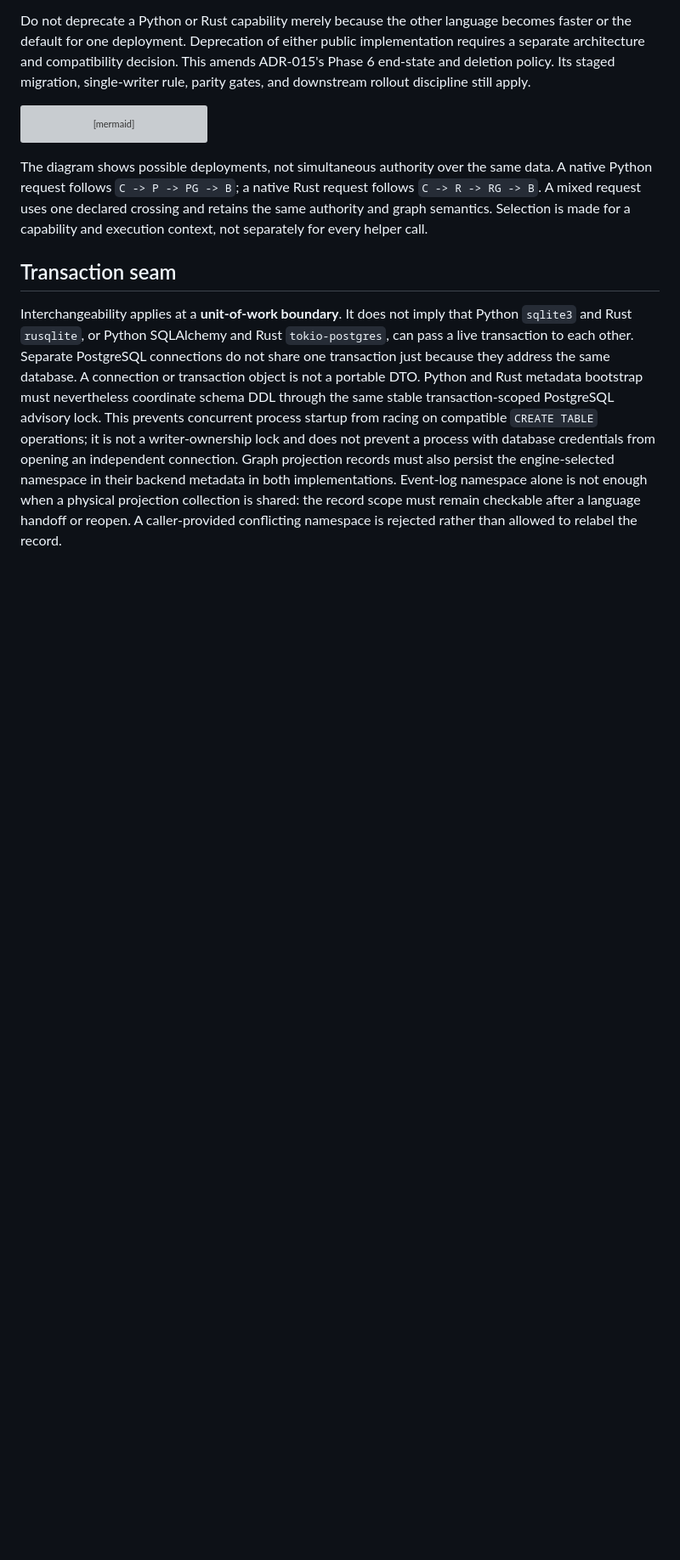
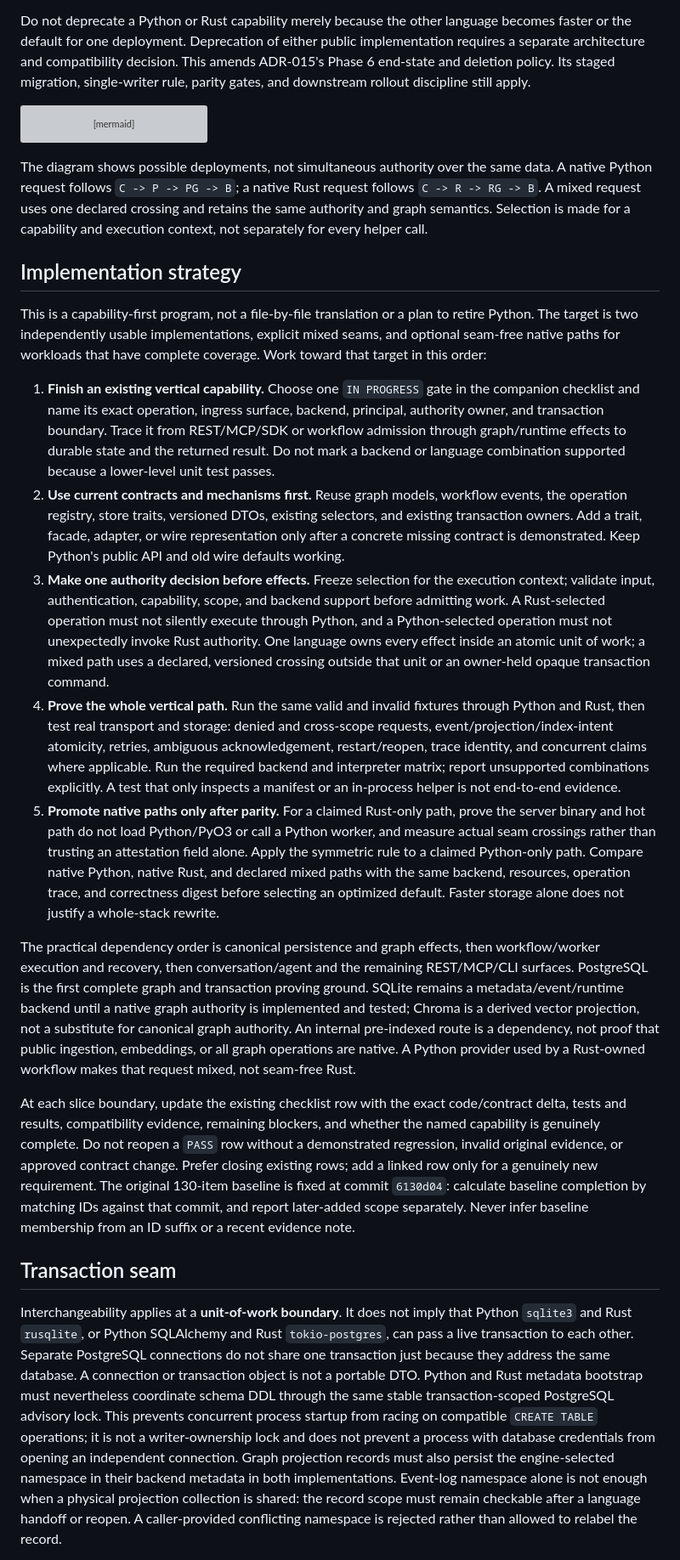
Before and after one commit to humblemat810/kogwistar, a Markdown page: kogwistar/docs/ADR-022-dual-language-capability-paths.md, the part around the change. Shown at 85% size. Drawn GitHub-style; blank space fills up the shorter version; grey boxes are pictures that could not be loaded.

Commit message:
Document capability-first dual-language strategy

```diff
--- a/kogwistar/docs/ADR-022-dual-language-capability-paths.md
+++ b/kogwistar/docs/ADR-022-dual-language-capability-paths.md
@@ -61,6 +61,67 @@ same data. A native Python request follows `C -> P -> PG -> B`; a native Rust
 request follows `C -> R -> RG -> B`. A mixed request uses one declared crossing
 and retains the same authority and graph semantics. Selection is made for a
 capability and execution context, not separately for every helper call.
+
+## Implementation strategy
+
+This is a capability-first program, not a file-by-file translation or a plan
+to retire Python. The target is two independently usable implementations,
+explicit mixed seams, and optional seam-free native paths for workloads that
+have complete coverage. Work toward that target in this order:
+
+1. **Finish an existing vertical capability.** Choose one `IN PROGRESS` gate
+   in the companion checklist and name its exact operation, ingress surface,
+   backend, principal, authority owner, and transaction boundary. Trace it
+   from REST/MCP/SDK or workflow admission through graph/runtime effects to
+   durable state and the returned result. Do not mark a backend or language
+   combination supported because a lower-level unit test passes.
+2. **Use current contracts and mechanisms first.** Reuse graph models,
+   workflow events, the operation registry, store traits, versioned DTOs,
+   existing selectors, and existing transaction owners. Add a trait, facade,
+   adapter, or wire representation only after a concrete missing contract is
+   demonstrated. Keep Python's public API and old wire defaults working.
+3. **Make one authority decision before effects.** Freeze selection for the
+   execution context; validate input, authentication, capability, scope, and
+   backend support before admitting work. A Rust-selected operation must not
+   silently execute through Python, and a Python-selected operation must not
+   unexpectedly invoke Rust authority. One language owns every effect inside
+   an atomic unit of work; a mixed path uses a declared, versioned crossing
+   outside that unit or an owner-held opaque transaction command.
+4. **Prove the whole vertical path.** Run the same valid and invalid fixtures
+   through Python and Rust, then test real transport and storage: denied and
+   cross-scope requests, event/projection/index-intent atomicity, retries,
+   ambiguous acknowledgement, restart/reopen, trace identity, and concurrent
+   claims where applicable. Run the required backend and interpreter matrix;
+   report unsupported combinations explicitly. A test that only inspects a
+   manifest or an in-process helper is not end-to-end evidence.
+5. **Promote native paths only after parity.** For a claimed Rust-only path,
+   prove the server binary and hot path do not load Python/PyO3 or call a
+   Python worker, and measure actual seam crossings rather than trusting an
+   attestation field alone. Apply the symmetric rule to a claimed Python-only
+   path. Compare native Python, native Rust, and declared mixed paths with the
+   same backend, resources, operation trace, and correctness digest before
+   selecting an optimized default. Faster storage alone does not justify a
+   whole-stack rewrite.
+
+The practical dependency order is canonical persistence and graph effects,
+then workflow/worker execution and recovery, then conversation/agent and the
+remaining REST/MCP/CLI surfaces. PostgreSQL is the first complete graph and
+transaction proving ground. SQLite remains a metadata/event/runtime backend
+until a native graph authority is implemented and tested; Chroma is a derived
+vector projection, not a substitute for canonical graph authority. An internal
+pre-indexed route is a dependency, not proof that public ingestion, embeddings,
+or all graph operations are native. A Python provider used by a Rust-owned
+workflow makes that request mixed, not seam-free Rust.
+
+At each slice boundary, update the existing checklist row with the exact
+code/contract delta, tests and results, compatibility evidence, remaining
+blockers, and whether the named capability is genuinely complete. Do not
+reopen a `PASS` row without a demonstrated regression, invalid original
+evidence, or approved contract change. Prefer closing existing rows; add a
+linked row only for a genuinely new requirement. The original 130-item
+baseline is fixed at commit `6130d04`: calculate baseline completion by
+matching IDs against that commit, and report later-added scope separately.
+Never infer baseline membership from an ID suffix or a recent evidence note.
 
 ## Transaction seam
 
```
Also changed, not shown: AGENTS.md (+15 -2 lines).
